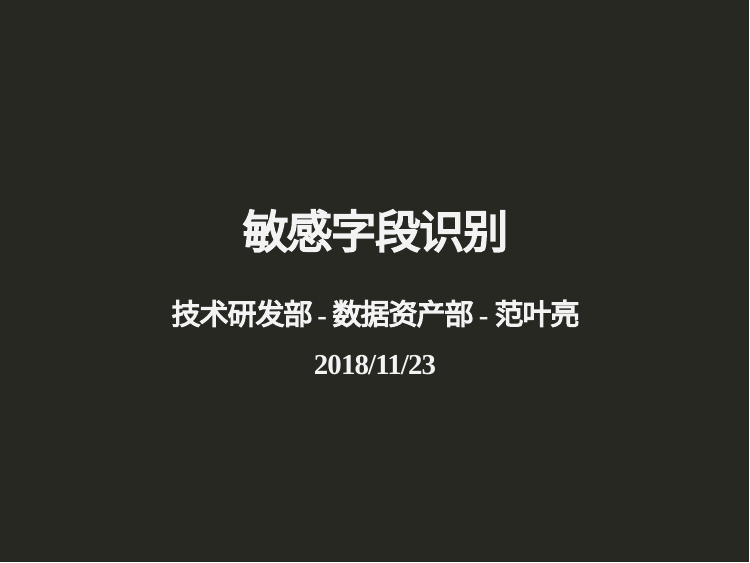
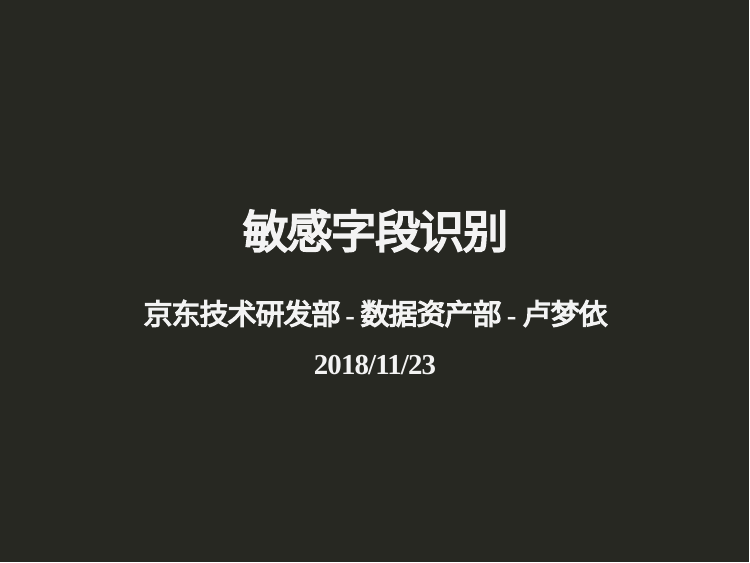
Before and after one commit to lulumengyi/Sensitive-field-identification, an R Markdown document (sensitive-field-identification-master-ebdae1a9c2d7042188bd1f3a474d289a662656cc/slide/sensitive-field-identification.Rmd): page 1 of 26. Rendered offline with R 4.5, knitr and Pandoc, with nearby package versions; the slides are laid out offline by our stand-in for remark.js, each with all of its steps uncovered, in fonts that may differ from those the slides ask for, and without slide numbers, shadows or browser add-ons; some code elsewhere in the file could not run offline.

Commit message:
Update sensitive-field-identification.Rmd

```diff
--- a/sensitive-field-identification-master-ebdae1a9c2d7042188bd1f3a474d289a662656cc/slide/sensitive-field-identification.Rmd
+++ b/sensitive-field-identification-master-ebdae1a9c2d7042188bd1f3a474d289a662656cc/slide/sensitive-field-identification.Rmd
@@ -1,6 +1,6 @@
 ---
 title: "敏感字段识别"
-author: "技术研发部 - 数据资产部 - 范叶亮"
+author: "京东技术研发部 - 数据资产部 - 卢梦依"
 date: "2018/11/23"
 output:
   xaringan::moon_reader:
```
Also changed, not shown: sensitive-field-identification-master-ebdae1a9c2d7042188bd1f3a474d289a662656cc/slide/sensitive-field-identification.Rmd (2 more changed lines).
